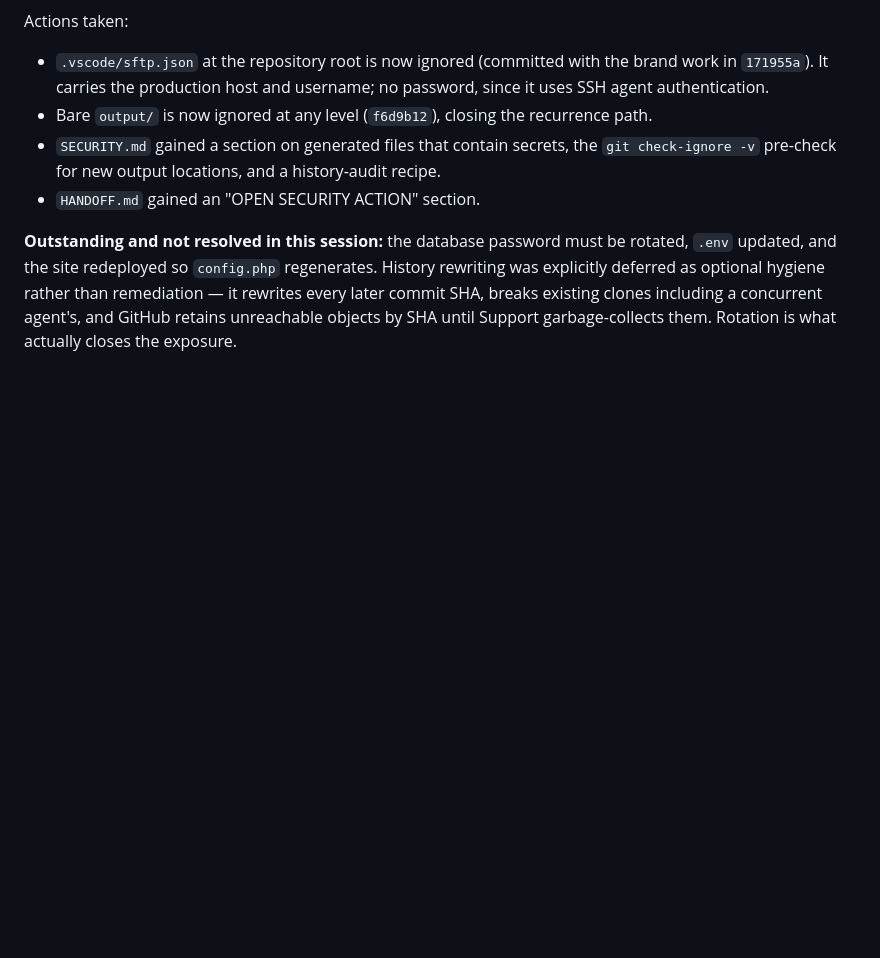
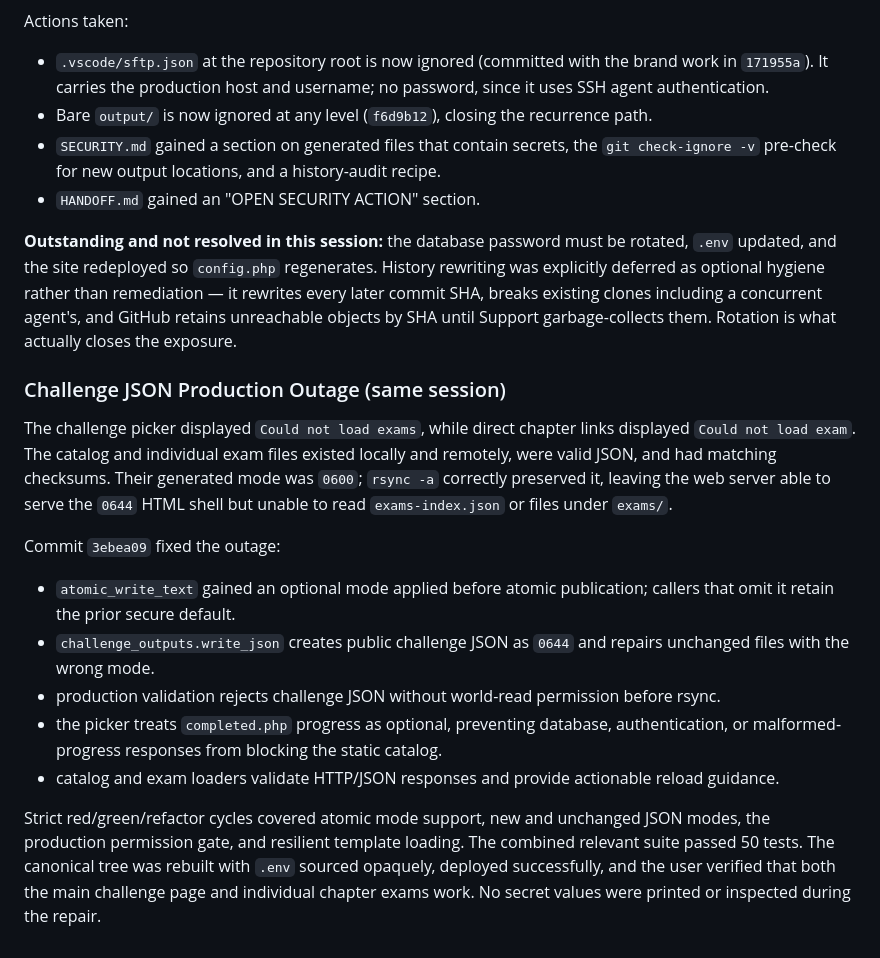
Before and after one commit to ShahNiravG/math-tutor, a Markdown page: math_tutor/TASK_HISTORY.md, the part around the change. GitHub-like rendering; blank space fills up the shorter version.

Commit message:
Document challenge outage resolution

```diff
--- a/math_tutor/TASK_HISTORY.md
+++ b/math_tutor/TASK_HISTORY.md
@@ -1208,3 +1208,28 @@ updated, and the site redeployed so `config.php` regenerates. History rewriting
 deferred as optional hygiene rather than remediation — it rewrites every later commit SHA,
 breaks existing clones including a concurrent agent's, and GitHub retains unreachable objects
 by SHA until Support garbage-collects them. Rotation is what actually closes the exposure.
+
+### Challenge JSON Production Outage (same session)
+
+The challenge picker displayed `Could not load exams`, while direct chapter links displayed
+`Could not load exam`. The catalog and individual exam files existed locally and remotely, were
+valid JSON, and had matching checksums. Their generated mode was `0600`; `rsync -a` correctly
+preserved it, leaving the web server able to serve the `0644` HTML shell but unable to read
+`exams-index.json` or files under `exams/`.
+
+Commit `3ebea09` fixed the outage:
+
+- `atomic_write_text` gained an optional mode applied before atomic publication; callers that
+  omit it retain the prior secure default.
+- `challenge_outputs.write_json` creates public challenge JSON as `0644` and repairs unchanged
+  files with the wrong mode.
+- production validation rejects challenge JSON without world-read permission before rsync.
+- the picker treats `completed.php` progress as optional, preventing database, authentication,
+  or malformed-progress responses from blocking the static catalog.
+- catalog and exam loaders validate HTTP/JSON responses and provide actionable reload guidance.
+
+Strict red/green/refactor cycles covered atomic mode support, new and unchanged JSON modes, the
+production permission gate, and resilient template loading. The combined relevant suite passed
+50 tests. The canonical tree was rebuilt with `.env` sourced opaquely, deployed successfully,
+and the user verified that both the main challenge page and individual chapter exams work. No
+secret values were printed or inspected during the repair.
```
Also changed, not shown: math_tutor/HANDOFF.md (+6 -0 lines).
